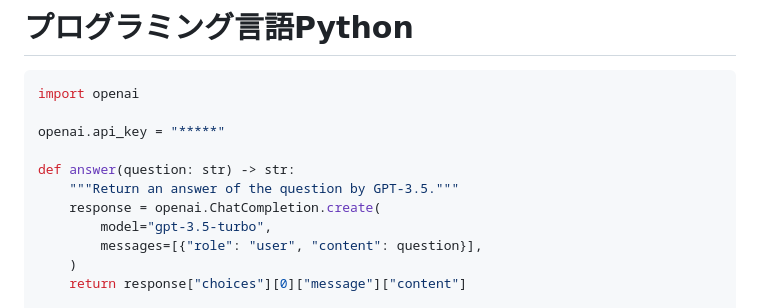
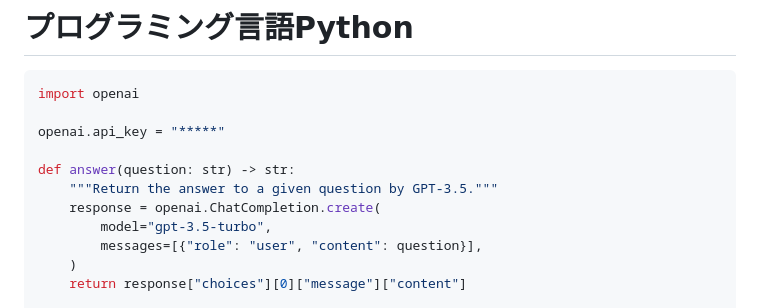
Before and after one commit to a-lab-nagoya/python-tutorials, a Markdown page: docs/index.md, the part around the change. Drawn GitHub-style.

Commit message:
#7 Update docstring of example code

```diff
--- a/docs/index.md
+++ b/docs/index.md
@@ -82,7 +82,7 @@ import openai
 openai.api_key = "*****"
 
 def answer(question: str) -> str:
-    """Return an answer of the question by GPT-3.5."""
+    """Return the answer to a given question by GPT-3.5."""
     response = openai.ChatCompletion.create(
         model="gpt-3.5-turbo",
         messages=[{"role": "user", "content": question}],
```
